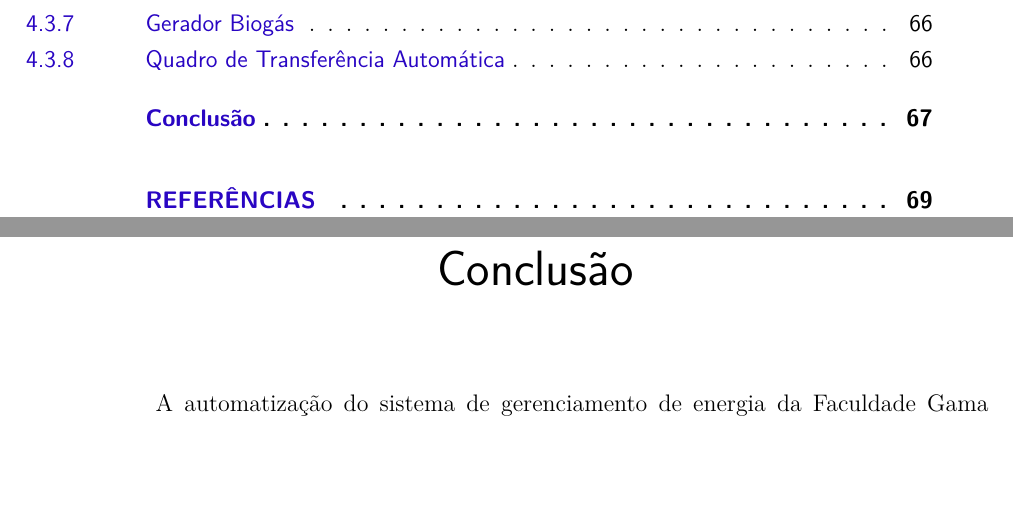
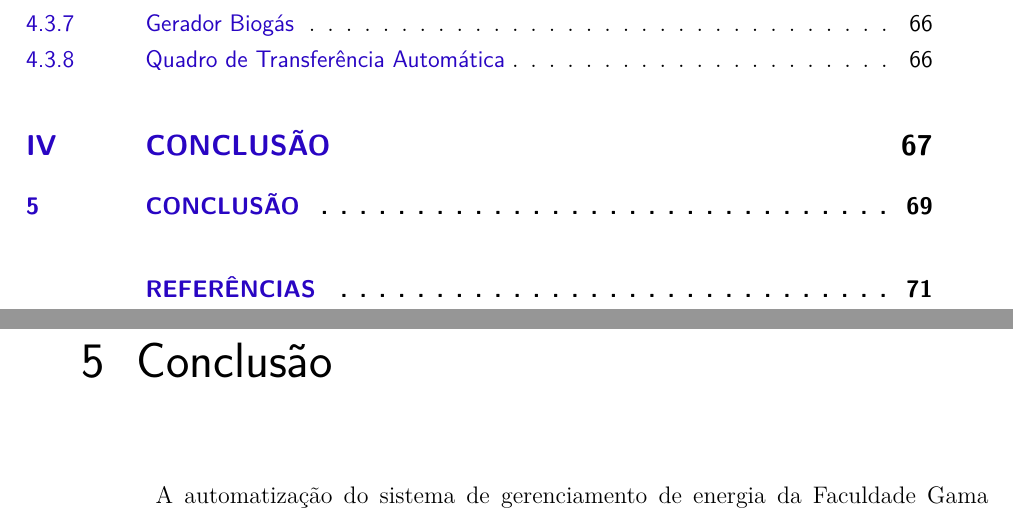
Before and after one commit to Relatorios-PI1/Relatorio-3, a LaTeX thesis (tcc.tex, which reads editaveis/conclusao.tex): two parts of pages 8 and 69 of 72 before the commit and two parts of pages 8 and 71 of 74 after it, joined at a grey line, cut so that both start at the same text, the shorter picture padded with empty space. Compiled offline with pdfLaTeX; a LaTeX package or settings file that is missing is left out.

Commit message:
Fixing structures errors

```diff
--- a/editaveis/conclusao.tex
+++ b/editaveis/conclusao.tex
@@ -1,6 +1,7 @@
-\chapter*[Conclusão]{Conclusão}
-\addcontentsline{toc}{chapter}{Conclusão}
-
+\part{Conclusão}
+\chapter[Conclusão]{Conclusão}
+% \addcontentsline{toc}{chapter}{Conclusão}
+% \section{Conclusão}
 A automatização do sistema de gerenciamento de energia da Faculdade Gama da Universidade de Brasília é uma iniciativa que irá otimizar o consumo e controle da energia elétrica utilizada no campus. A instalações de sensores de temperatura, presença e transmissão, a utilização de medidores inteligentes de energia e a implementação de um software de gerenciamento são processos necessários para que o projeto tenha sucesso.
 
 As fontes de energia alternativas desempenham papel fundamental no processo, pois aproveitam características do local, como boa incidência solar e a geração de biomassa devido ao Restaurante Universitário para gerar eletricidade e contribuir com o sistema geral a ser implementado. Tais processos também são automatizados e são controlados e monitorados pelo sistema de gerenciamento do sistema.
```
